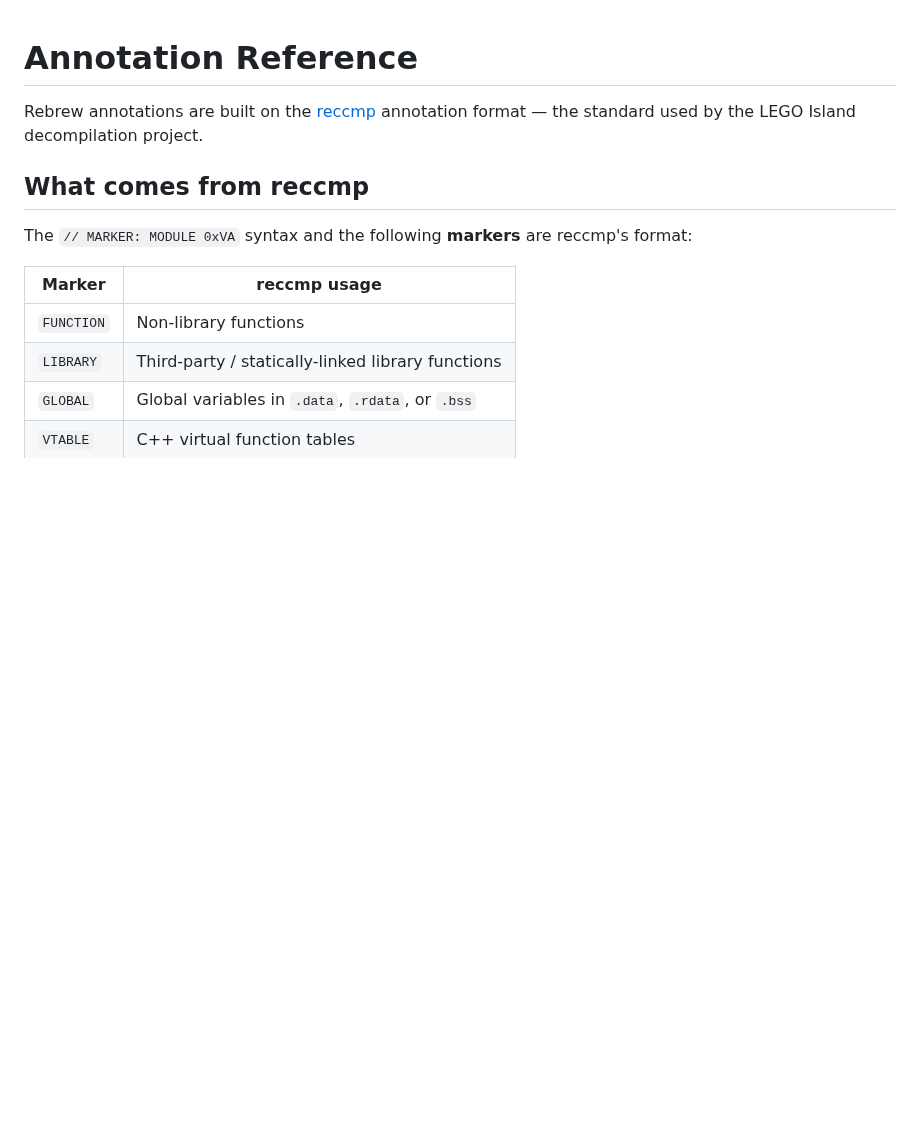
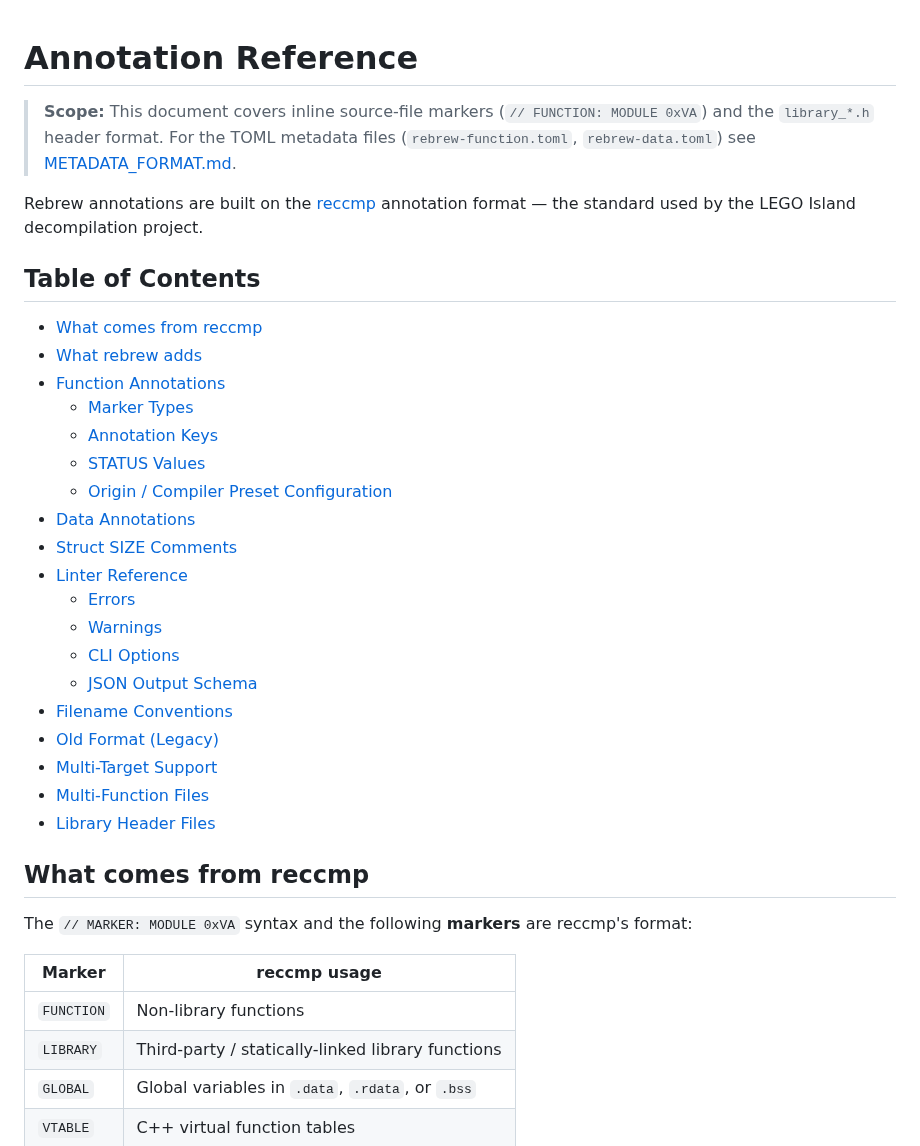
Before and after one commit to maci0/rebrew, a Markdown page: docs/ANNOTATIONS.md, the part around the change. Drawn GitHub-style; blank space fills up the shorter version.

Commit message:
docs: add scope banners to ANNOTATIONS.md and METADATA_FORMAT.md to clarify the markers vs TOML split; add ToC to ANNOTATIONS.md

```diff
--- a/docs/ANNOTATIONS.md
+++ b/docs/ANNOTATIONS.md
@@ -1,6 +1,32 @@
 # Annotation Reference
 
+> **Scope:** This document covers inline source-file markers (`// FUNCTION: MODULE 0xVA`)
+> and the `library_*.h` header format.  For the TOML metadata files
+> (`rebrew-function.toml`, `rebrew-data.toml`) see [METADATA_FORMAT.md](METADATA_FORMAT.md).
+
 Rebrew annotations are built on the [reccmp](https://github.com/isledecomp/reccmp) annotation format — the standard used by the LEGO Island decompilation project.
+
+## Table of Contents
+
+- [What comes from reccmp](#what-comes-from-reccmp)
+- [What rebrew adds](#what-rebrew-adds)
+- [Function Annotations](#function-annotations)
+  - [Marker Types](#marker-types-functions)
+  - [Annotation Keys](#annotation-keys-functions)
+  - [STATUS Values](#status-values)
+  - [Origin / Compiler Preset Configuration](#origin--compiler-preset-configuration)
+- [Data Annotations](#data-annotations-data--rdata--bss)
+- [Struct SIZE Comments](#struct-size-comments-reccmp-recommendation)
+- [Linter Reference](#linter-reference-rebrew-lint)
+  - [Errors](#errors-block-ci-non-zero-exit)
+  - [Warnings](#warnings-advisory-zero-exit)
+  - [CLI Options](#cli-options)
+  - [JSON Output Schema](#json-output-schema)
+- [Filename Conventions](#filename-conventions)
+- [Old Format (Legacy)](#old-format-legacy)
+- [Multi-Target Support](#multi-target-support)
+- [Multi-Function Files](#multi-function-files)
+- [Library Header Files](#library-header-files-library_h)
 
 ## What comes from reccmp
 
```
Also changed, not shown: docs/METADATA_FORMAT.md (+6 -0 lines).
